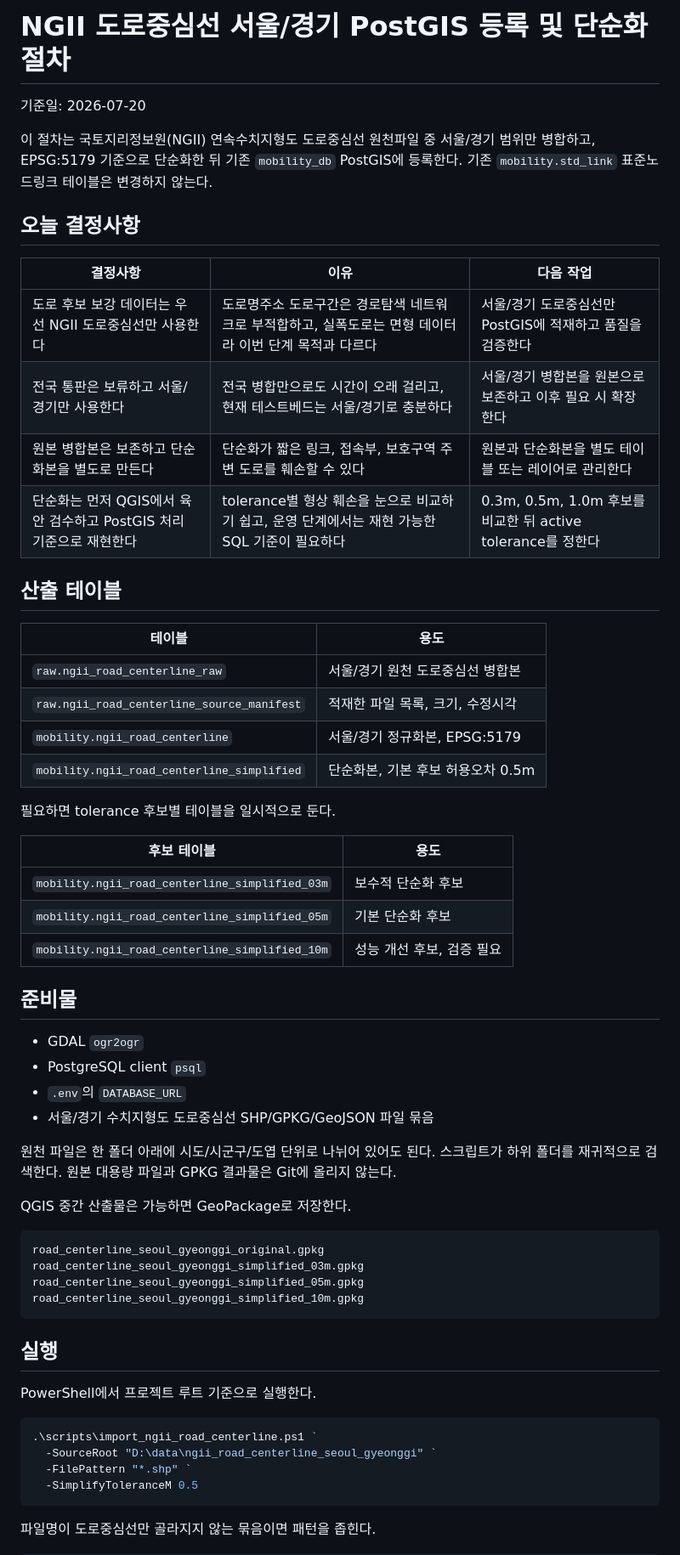
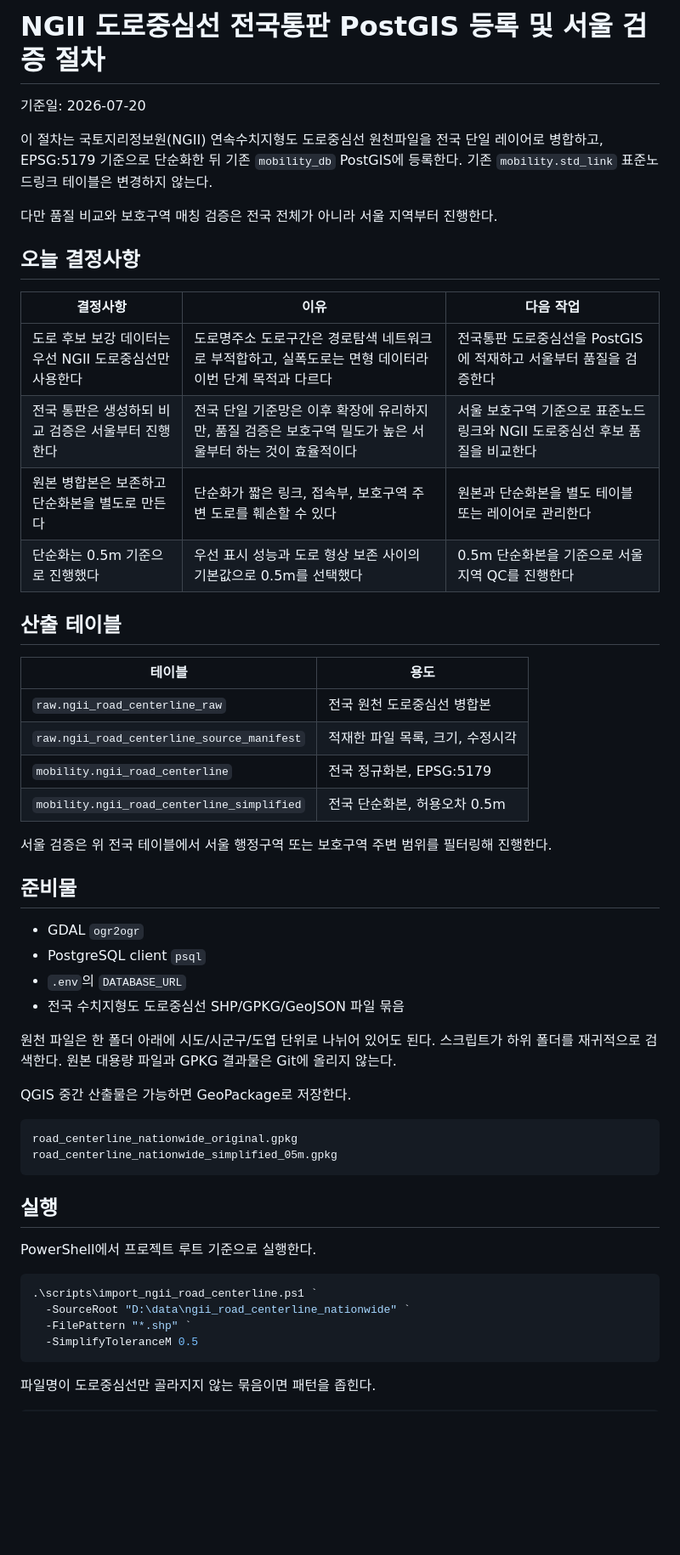
Before and after one commit to youngj-kim/safetyzone_automation, a Markdown page: docs/ngii_road_centerline_postgis.md, the part around one of its changes. Shown at 85% size. Drawn GitHub-style; blank space fills up the shorter version.

Commit message:
docs: correct NGII centerline scope

````diff
--- a/docs/ngii_road_centerline_postgis.md
+++ b/docs/ngii_road_centerline_postgis.md
@@ -1,51 +1,45 @@
-# NGII 도로중심선 서울/경기 PostGIS 등록 및 단순화 절차
+# NGII 도로중심선 전국통판 PostGIS 등록 및 서울 검증 절차
 
 기준일: 2026-07-20
 
-이 절차는 국토지리정보원(NGII) 연속수치지형도 도로중심선 원천파일 중 서울/경기 범위만 병합하고, EPSG:5179 기준으로 단순화한 뒤 기존 `mobility_db` PostGIS에 등록한다. 기존 `mobility.std_link` 표준노드링크 테이블은 변경하지 않는다.
+이 절차는 국토지리정보원(NGII) 연속수치지형도 도로중심선 원천파일을 전국 단일 레이어로 병합하고, EPSG:5179 기준으로 단순화한 뒤 기존 `mobility_db` PostGIS에 등록한다. 기존 `mobility.std_link` 표준노드링크 테이블은 변경하지 않는다.
+
+다만 품질 비교와 보호구역 매칭 검증은 전국 전체가 아니라 서울 지역부터 진행한다.
 
 ## 오늘 결정사항
 
 | 결정사항 | 이유 | 다음 작업 |
 |---|---|---|
-| 도로 후보 보강 데이터는 우선 NGII 도로중심선만 사용한다 | 도로명주소 도로구간은 경로탐색 네트워크로 부적합하고, 실폭도로는 면형 데이터라 이번 단계 목적과 다르다 | 서울/경기 도로중심선만 PostGIS에 적재하고 품질을 검증한다 |
-| 전국 통판은 보류하고 서울/경기만 사용한다 | 전국 병합만으로도 시간이 오래 걸리고, 현재 테스트베드는 서울/경기로 충분하다 | 서울/경기 병합본을 원본으로 보존하고 이후 필요 시 확장한다 |
+| 도로 후보 보강 데이터는 우선 NGII 도로중심선만 사용한다 | 도로명주소 도로구간은 경로탐색 네트워크로 부적합하고, 실폭도로는 면형 데이터라 이번 단계 목적과 다르다 | 전국통판 도로중심선을 PostGIS에 적재하고 서울부터 품질을 검증한다 |
+| 전국 통판은 생성하되 비교 검증은 서울부터 진행한다 | 전국 단일 기준망은 이후 확장에 유리하지만, 품질 검증은 보호구역 밀도가 높은 서울부터 하는 것이 효율적이다 | 서울 보호구역 기준으로 표준노드링크와 NGII 도로중심선 후보 품질을 비교한다 |
 | 원본 병합본은 보존하고 단순화본을 별도로 만든다 | 단순화가 짧은 링크, 접속부, 보호구역 주변 도로를 훼손할 수 있다 | 원본과 단순화본을 별도 테이블 또는 레이어로 관리한다 |
-| 단순화는 먼저 QGIS에서 육안 검수하고 PostGIS 처리 기준으로 재현한다 | tolerance별 형상 훼손을 눈으로 비교하기 쉽고, 운영 단계에서는 재현 가능한 SQL 기준이 필요하다 | 0.3m, 0.5m, 1.0m 후보를 비교한 뒤 active tolerance를 정한다 |
+| 단순화는 0.5m 기준으로 진행했다 | 우선 표시 성능과 도로 형상 보존 사이의 기본값으로 0.5m를 선택했다 | 0.5m 단순화본을 기준으로 서울 지역 QC를 진행한다 |
 
 ## 산출 테이블
 
 | 테이블 | 용도 |
 |---|---|
-| `raw.ngii_road_centerline_raw` | 서울/경기 원천 도로중심선 병합본 |
+| `raw.ngii_road_centerline_raw` | 전국 원천 도로중심선 병합본 |
 | `raw.ngii_road_centerline_source_manifest` | 적재한 파일 목록, 크기, 수정시각 |
-| `mobility.ngii_road_centerline` | 서울/경기 정규화본, EPSG:5179 |
-| `mobility.ngii_road_centerline_simplified` | 단순화본, 기본 후보 허용오차 0.5m |
+| `mobility.ngii_road_centerline` | 전국 정규화본, EPSG:5179 |
+| `mobility.ngii_road_centerline_simplified` | 전국 단순화본, 허용오차 0.5m |
 
-필요하면 tolerance 후보별 테이블을 일시적으로 둔다.
-
-| 후보 테이블 | 용도 |
-|---|---|
-| `mobility.ngii_road_centerline_simplified_03m` | 보수적 단순화 후보 |
-| `mobility.ngii_road_centerline_simplified_05m` | 기본 단순화 후보 |
-| `mobility.ngii_road_centerline_simplified_10m` | 성능 개선 후보, 검증 필요 |
+서울 검증은 위 전국 테이블에서 서울 행정구역 또는 보호구역 주변 범위를 필터링해 진행한다.
 
 ## 준비물
 
 - GDAL `ogr2ogr`
 - PostgreSQL client `psql`
 - `.env`의 `DATABASE_URL`
-- 서울/경기 수치지형도 도로중심선 SHP/GPKG/GeoJSON 파일 묶음
+- 전국 수치지형도 도로중심선 SHP/GPKG/GeoJSON 파일 묶음
 
 원천 파일은 한 폴더 아래에 시도/시군구/도엽 단위로 나뉘어 있어도 된다. 스크립트가 하위 폴더를 재귀적으로 검색한다. 원본 대용량 파일과 GPKG 결과물은 Git에 올리지 않는다.
 
 QGIS 중간 산출물은 가능하면 GeoPackage로 저장한다.
 
 ```text
-road_centerline_seoul_gyeonggi_original.gpkg
-road_centerline_seoul_gyeonggi_simplified_03m.gpkg
-road_centerline_seoul_gyeonggi_simplified_05m.gpkg
-road_centerline_seoul_gyeonggi_simplified_10m.gpkg
+road_centerline_nationwide_original.gpkg
+road_centerline_nationwide_simplified_05m.gpkg
 ```
 
 ## 실행
@@ -54,7 +48,7 @@ PowerShell에서 프로젝트 루트 기준으로 실행한다.
 
 ```powershell
 .\scripts\import_ngii_road_centerline.ps1 `
-  -SourceRoot "D:\data\ngii_road_centerline_seoul_gyeonggi" `
+  -SourceRoot "D:\data\ngii_road_centerline_nationwide" `
   -FilePattern "*.shp" `
   -SimplifyToleranceM 0.5
 ```
````
Also changed, not shown: other parts of docs/ngii_road_centerline_postgis.md (+7 -9 lines), docs/mvp_project_status.md (+3 -3 lines).
